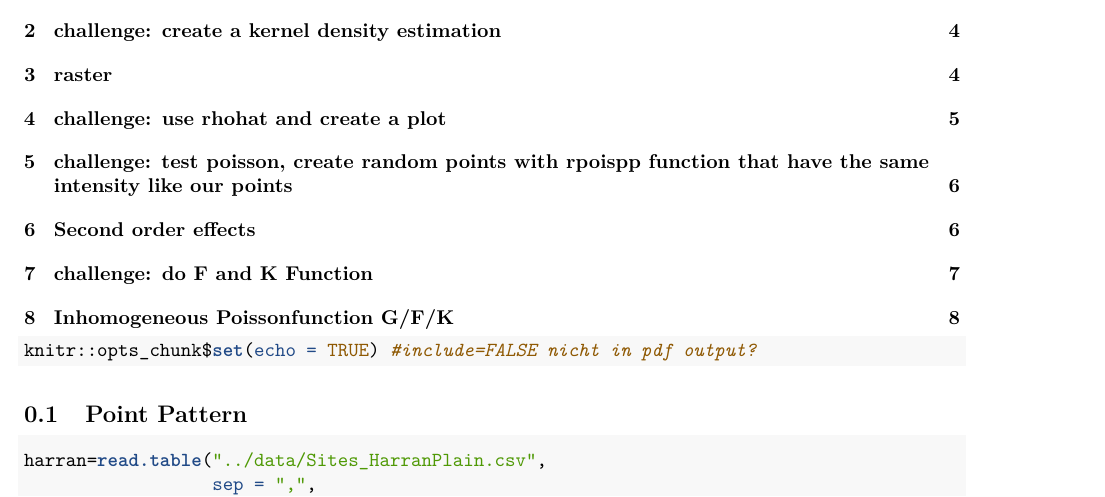
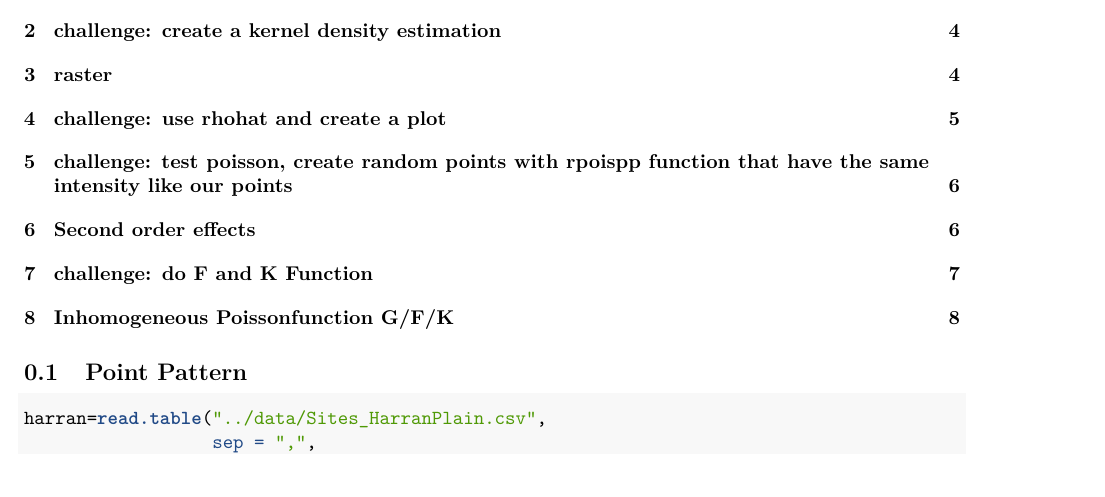
Before and after one commit to quassinja/mytestpkg, a LaTeX document (analysis/HarranPlain.tex): part of page 1 of 9, cut so that both start at the same text. Compiled offline with pdfLaTeX.

Commit message:
pdf solution but not nice... no solution for bookdown

```diff
--- a/analysis/HarranPlain.tex
+++ b/analysis/HarranPlain.tex
@@ -132,19 +132,13 @@
 \setcounter{tocdepth}{2}
 \tableofcontents
 }
-\begin{Shaded}
-\begin{Highlighting}[]
-\NormalTok{knitr::opts_chunk$}\KeywordTok{set}\NormalTok{(}\DataTypeTok{echo =} \OtherTok{TRUE}\NormalTok{) }\CommentTok{#include=FALSE nicht in pdf output?}
-\end{Highlighting}
-\end{Shaded}
-
 \subsection{Point Pattern}\label{point-pattern}
 
 \begin{Shaded}
 \begin{Highlighting}[]
 \NormalTok{harran=}\KeywordTok{read.table}\NormalTok{(}\StringTok{"../data/Sites_HarranPlain.csv"}\NormalTok{,}
                   \DataTypeTok{sep =} \StringTok{","}\NormalTok{,}
-                  \DataTypeTok{header =} \OtherTok{TRUE}\NormalTok{)   }\CommentTok{# when knitting: "../data/Sites_HarranPlain.csv"!!!!!}
+                  \DataTypeTok{header =} \OtherTok{TRUE}\NormalTok{) }\CommentTok{# when knitting: "../data/Sites_HarranPlain.csv"!!!!!}
 \KeywordTok{str}\NormalTok{(harran)}
 \end{Highlighting}
 \end{Shaded}
```
Also changed, not shown: analysis/HarranPlain.pdf (added), analysis/Rplots.pdf (added), analysis/HarranPlain.tex (5 more changed lines), 2 other files.
